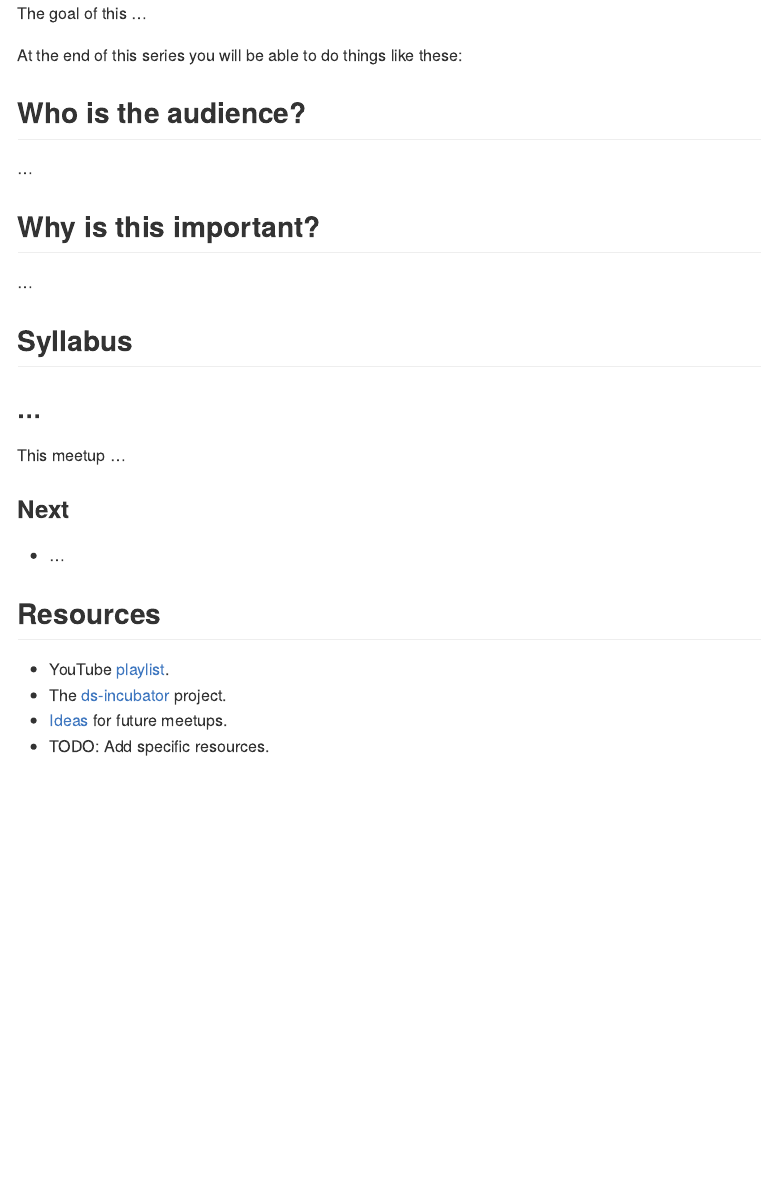
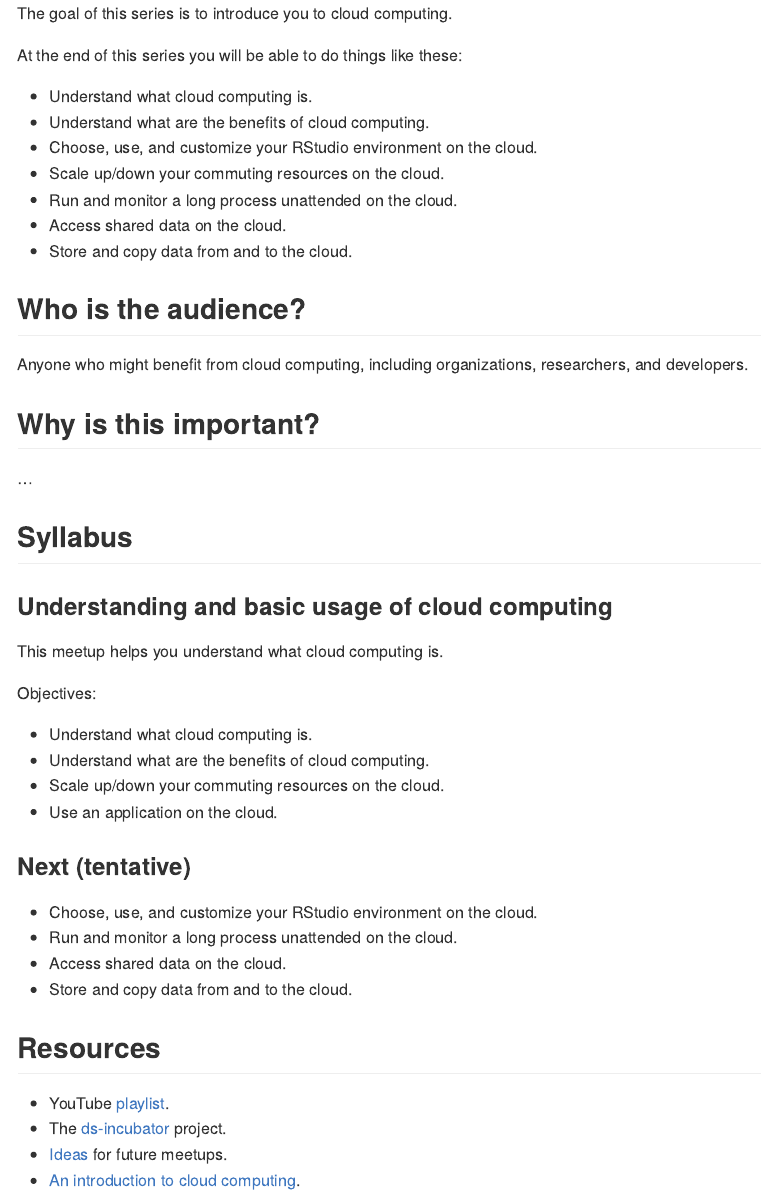
Before and after one commit to 2DegreesInvesting/ds.cloud, an R Markdown document (README.Rmd): the page in a window 1100 px wide, from its top. Rendered offline with R 4.5, knitr and Pandoc, with nearby package versions.

Commit message:
Draft syllabus

````diff
--- a/README.Rmd
+++ b/README.Rmd
@@ -9,13 +9,22 @@ knitr::opts_chunk$set(
 )
 ```
 
-The goal of this ...
+The goal of this series is to introduce you to cloud computing.
 
 At the end of this series you will be able to do things like these:
 
+* Understand what cloud computing is.
+* Understand what are the benefits of cloud computing.
+* Choose, use, and customize your RStudio environment on the cloud.
+* Scale up/down your commuting resources on the cloud.
+* Run and monitor a long process unattended on the cloud.
+* Access shared data on the cloud.
+* Store and copy data from and to the cloud.
+
 ## Who is the audience?
 
-...
+Anyone who might benefit from cloud computing, including organizations,
+researchers, and developers.
 
 ## Why is this important?
 
@@ -23,13 +32,23 @@ At the end of this series you will be able to do things like these:
 
 ## Syllabus
 
-### ...
+### Understanding and basic usage of cloud computing
 
-This meetup ...
+This meetup helps you understand what cloud computing is.
 
-### Next
+Objectives:
 
-* ...
+* Understand what cloud computing is.
+* Understand what are the benefits of cloud computing.
+* Scale up/down your commuting resources on the cloud.
+* Use an application on the cloud.
+
+### Next (tentative)
+
+* Choose, use, and customize your RStudio environment on the cloud.
+* Run and monitor a long process unattended on the cloud.
+* Access shared data on the cloud.
+* Store and copy data from and to the cloud.
 
 ## Resources
 
@@ -38,4 +57,4 @@ This meetup ...
 [ds-incubator](https://github.com/2DegreesInvesting/ds-incubator#ds-incubator)
 project.
 * [Ideas](https://bit.ly/dsi-ideas) for future meetups.
-* TODO: Add specific resources.
+* [An introduction to cloud computing](https://www.digitalocean.com/community/tutorials/a-general-introduction-to-cloud-computing).
````
